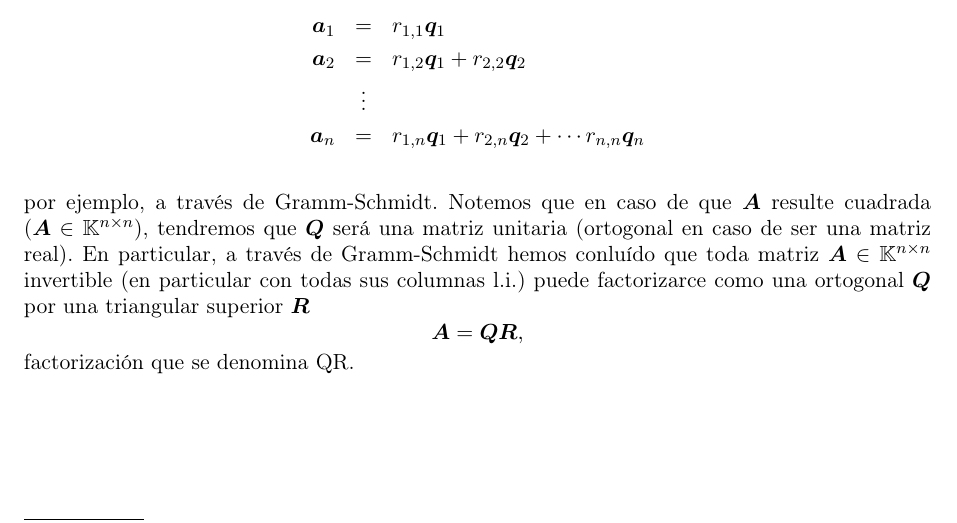
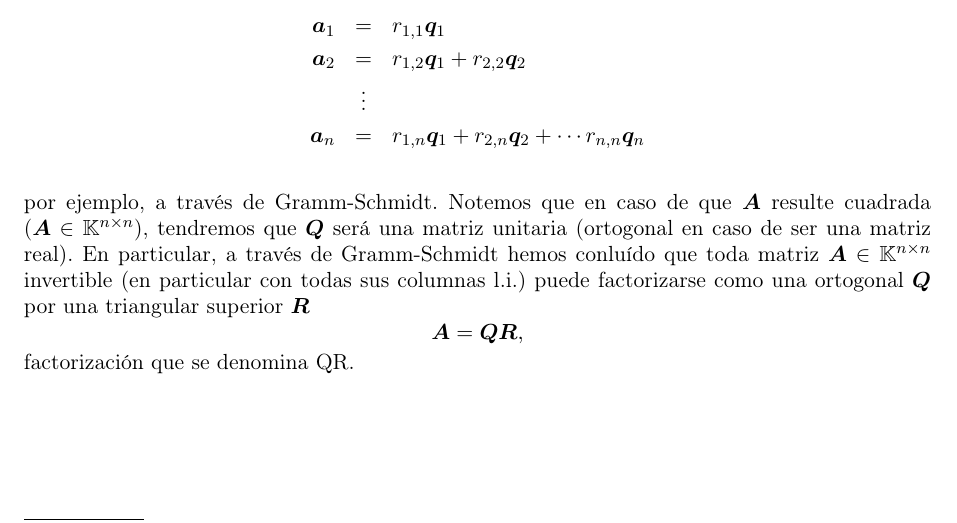
Before and after one commit to slap/ALC-apunte, a LaTeX book (ALC-apunte.tex, which reads chapterMetodosDirectos.tex): part of page 88 of 89, cut so that both start at the same text. Compiled offline with pdfLaTeX.

Commit message:
actualizo

```diff
--- a/chapterMetodosDirectos.tex
+++ b/chapterMetodosDirectos.tex
@@ -776,7 +776,7 @@ de donde se observa que tanto los $\qb_i$ (elegidos ortonomales) como los $r_{i,
 \ab_n&=&r_{1,n}\qb_1+r_{2,n}\qb_2+\cdots r_{n,n}\qb_n\\
 \end{eqnarray*}
 por ejemplo, a través de Gramm-Schmidt. Notemos que en caso de que $\Ab$ resulte cuadrada ($\Ab\in \K^{n\times n}$), tendremos que $\Qb$ será una matriz unitaria (ortogonal en caso de ser una matriz real).
-En particular, a través de Gramm-Schmidt hemos conluído que toda matriz $\Ab\in \K^{n\times n}$ invertible (en particular con todas sus columnas l.i.) puede factorizarce como una ortogonal $\Qb$ por una triangular superior $\Rb$
+En particular, a través de Gramm-Schmidt hemos conluído que toda matriz $\Ab\in \K^{n\times n}$ invertible (en particular con todas sus columnas l.i.) puede factorizarse como una ortogonal $\Qb$ por una triangular superior $\Rb$
 $$
 \Ab=\Qb\Rb,
 $$
```
Also changed, not shown: ALC-apunte.pdf.
